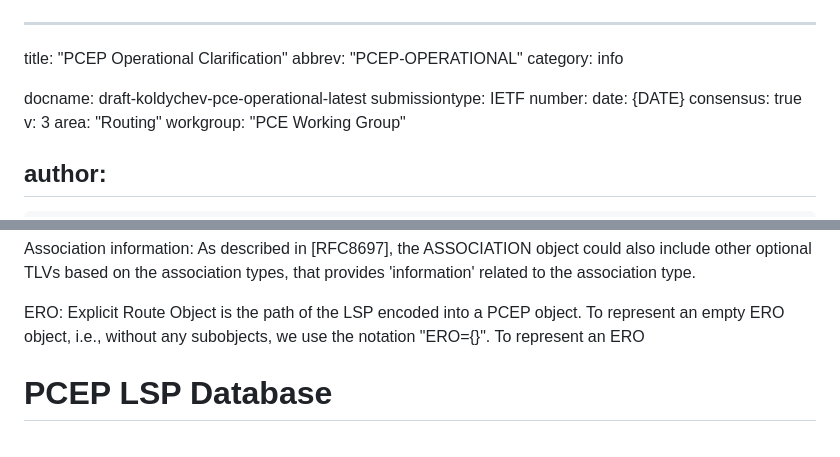
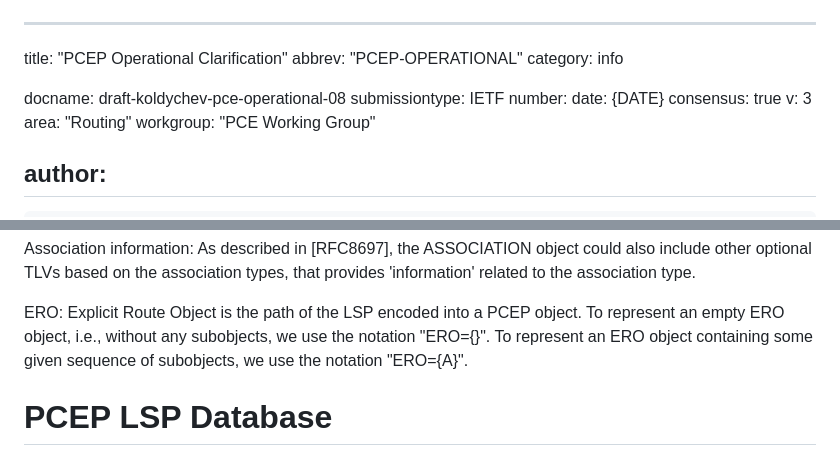
Before and after one commit to astone282/draft-koldychev-pce-operational, a Markdown page: draft-koldychev-pce-operational.md, 2 parts joined by grey strips. Rendered like a GitHub page.

Commit message:
added missed copy paste

```diff
--- a/draft-koldychev-pce-operational.md
+++ b/draft-koldychev-pce-operational.md
@@ -3,7 +3,7 @@ title: "PCEP Operational Clarification"
 abbrev: "PCEP-OPERATIONAL"
 category: info
 
-docname: draft-koldychev-pce-operational-latest
+docname: draft-koldychev-pce-operational-08
 submissiontype: IETF
 number:
 date: {DATE}
@@ -104,6 +104,8 @@ association type.
 ERO:  Explicit Route Object is the path of the LSP encoded into a
 PCEP object.  To represent an empty ERO object, i.e., without any
 subobjects, we use the notation "ERO={}".  To represent an ERO
+object containing some given sequence of subobjects, we use the
+notation "ERO={A}".
 
 # PCEP LSP Database
 
```
